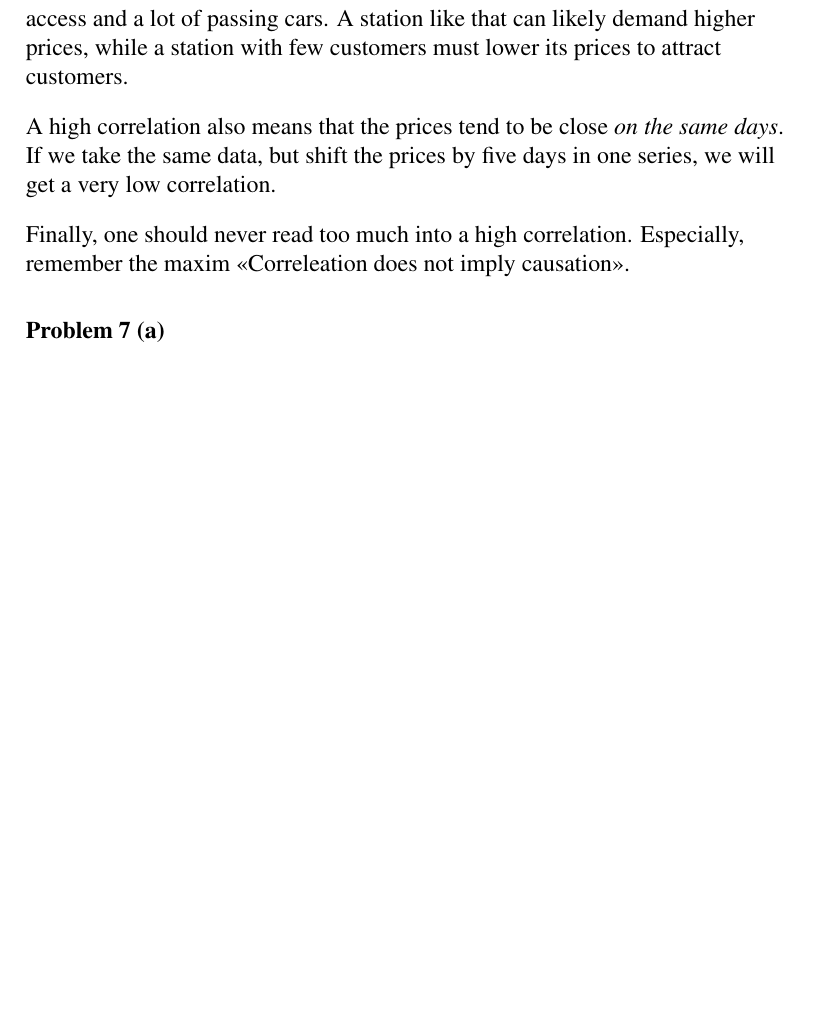
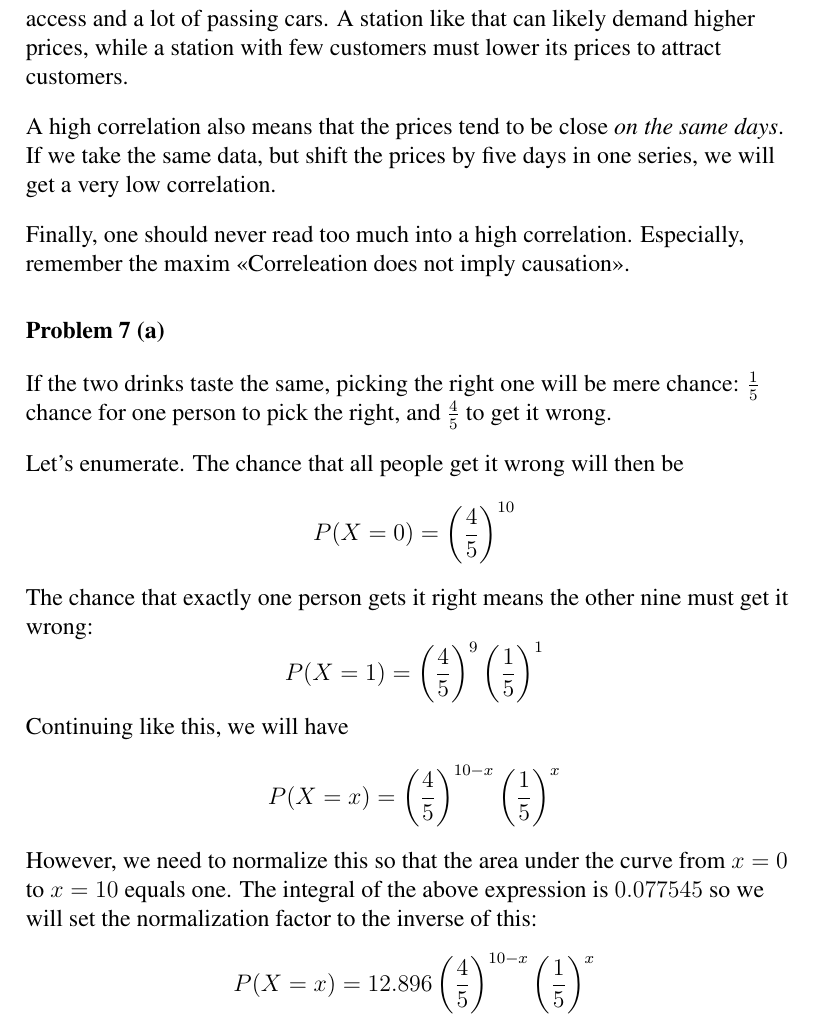
Before and after one commit to cslarsen/skole-sta510, a LaTeX document (ex1.tex): part of page 12 of 12 before the commit and part of page 12 of 13 after it, cut so that both start at the same text, the shorter picture padded with empty space. Compiled offline with pdfLaTeX.

Commit message:
P7 start

```diff
--- a/ex1.tex
+++ b/ex1.tex
@@ -295,6 +295,30 @@ Finally, one should never read too much into a high correlation. Especially,
 remember the maxim <<Correleation does not imply causation>>.
 
 \problem{7 (a)}
+If the two drinks taste the same, picking the right one will be mere chance:
+$\frac{1}{5}$ chance for one person to pick the right, and $\frac{4}{5}$ to get
+it wrong.
+
+Let's enumerate. The chance that all people get it wrong will then be
+\[
+  P(X=0) = \left( \frac{4}{5} \right)^{10}
+\]
+The chance that exactly one person gets it right means the other nine must get
+it wrong:
+\[
+  P(X=1) = \left( \frac{4}{5} \right)^{9} \left( \frac{1}{5} \right)^{1}
+\]
+Continuing like this, we will have
+\[
+  P(X=x) = \left( \frac{4}{5} \right)^{10-x} \left( \frac{1}{5} \right)^{x}
+\]
+However, we need to normalize this so that the area under the curve from $x=0$
+to $x=10$ equals one. The integral of the above expression is $0.077545$ so we
+will set the normalization factor to the inverse of this:
+\[
+  P(X=x) = 12.896\left( \frac{4}{5} \right)^{10-x} \left( \frac{1}{5} \right)^{x}
+\]
+
 \problem{7 (b)}
 
 \problem{8}
```
Also changed, not shown: Makefile.
